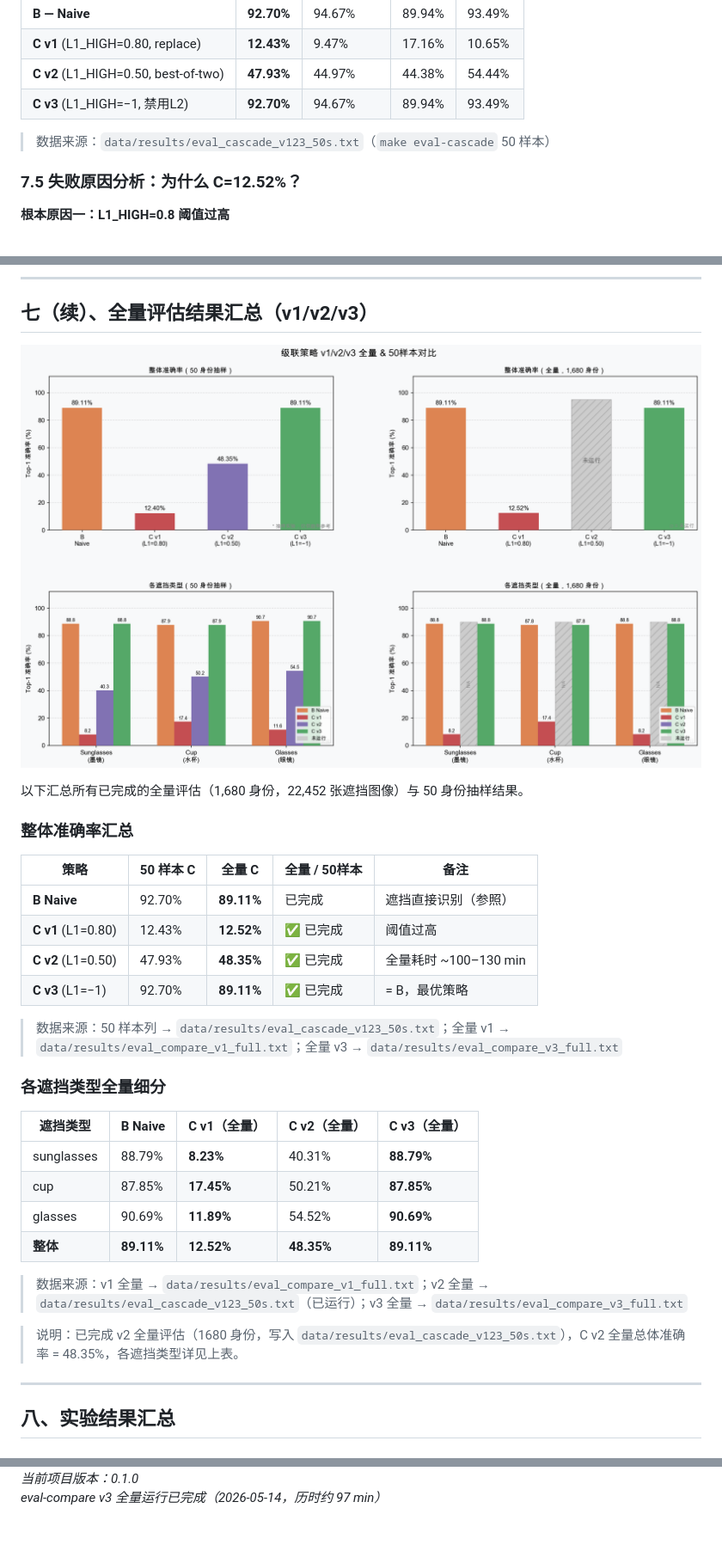
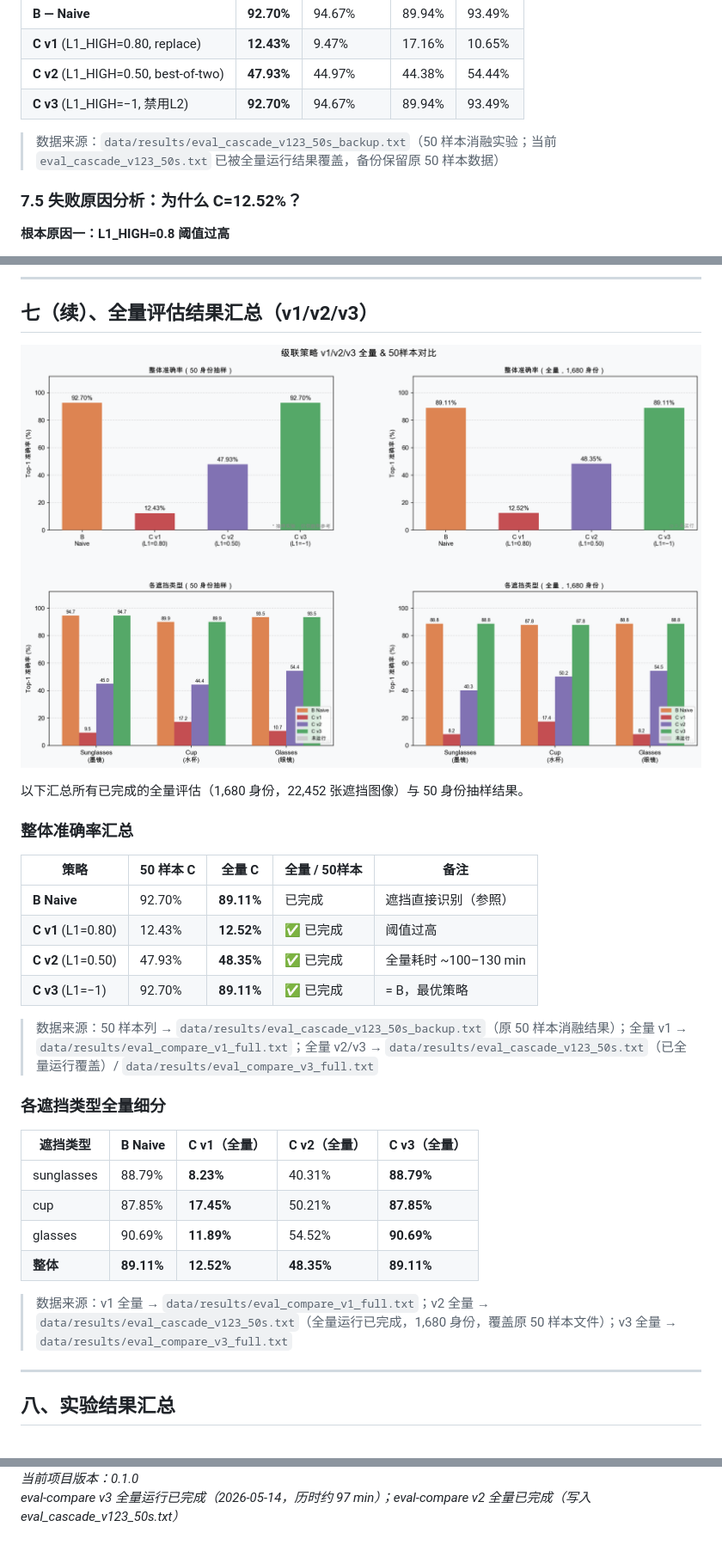
Before and after one commit to strayca7/Classface, a Markdown page: docs/report.md, 3 parts joined by grey strips. Shown at 86% size. Drawn GitHub-style; pictures changed too: docs/figures/plot_cascade_fullvs50s.png.

```diff
--- a/docs/report.md
+++ b/docs/report.md
@@ -605,7 +605,7 @@ L1 全脸特征 → cosine_top1(gallery)
 | **C v2** (L1_HIGH=0.50, best-of-two) | **47.93%** | 44.97% | 44.38% | 54.44% |
 | **C v3** (L1_HIGH=−1, 禁用L2) | **92.70%** | 94.67% | 89.94% | 93.49% |
 
-> 数据来源：`data/results/eval_cascade_v123_50s.txt`（`make eval-cascade` 50 样本）
+> 数据来源：`data/results/eval_cascade_v123_50s_backup.txt`（50 样本消融实验；当前 `eval_cascade_v123_50s.txt` 已被全量运行结果覆盖，备份保留原 50 样本数据）
 
 ### 7.5 失败原因分析：为什么 C=12.52%？
 
@@ -763,7 +763,7 @@ pred = cosine_top1(emb, gallery)   # 与 B Naive 完全一致
 | **C v2** (L1=0.50) | 47.93% | **48.35%** | ✅ 已完成 | 全量耗时 ~100–130 min |
 | **C v3** (L1=−1) | 92.70% | **89.11%** | ✅ 已完成 | = B，最优策略 |
 
-> 数据来源：50 样本列 → `data/results/eval_cascade_v123_50s.txt`；全量 v1 → `data/results/eval_compare_v1_full.txt`；全量 v3 → `data/results/eval_compare_v3_full.txt`
+> 数据来源：50 样本列 → `data/results/eval_cascade_v123_50s_backup.txt`（原 50 样本消融结果）；全量 v1 → `data/results/eval_compare_v1_full.txt`；全量 v2/v3 → `data/results/eval_cascade_v123_50s.txt`（已全量运行覆盖）/ `data/results/eval_compare_v3_full.txt`
 
 ### 各遮挡类型全量细分
 
@@ -774,9 +774,7 @@ pred = cosine_top1(emb, gallery)   # 与 B Naive 完全一致
 | glasses | 90.69% | **11.89%** | 54.52% | **90.69%** |
 | **整体** | **89.11%** | **12.52%** | **48.35%** | **89.11%** |
 
-> 数据来源：v1 全量 → `data/results/eval_compare_v1_full.txt`；v2 全量 → `data/results/eval_cascade_v123_50s.txt`（已运行）；v3 全量 → `data/results/eval_compare_v3_full.txt`
-
-> 说明：已完成 v2 全量评估（1680 身份，写入 `data/results/eval_cascade_v123_50s.txt`），C v2 全量总体准确率 = 48.35%，各遮挡类型详见上表。
+> 数据来源：v1 全量 → `data/results/eval_compare_v1_full.txt`；v2 全量 → `data/results/eval_cascade_v123_50s.txt`（全量运行已完成，1,680 身份，覆盖原 50 样本文件）；v3 全量 → `data/results/eval_compare_v3_full.txt`
 
 ---
 
@@ -858,2 +857,2 @@ L1_HIGH 从 0.8 降到 -1，C 准确率从 12.52% 提升至 89.11%。**阈值选
 *当前项目版本：0.1.0*
-*eval-compare v3 全量运行已完成（2026-05-14，历时约 97 min）*
+*eval-compare v3 全量运行已完成（2026-05-14，历时约 97 min）；eval-compare v2 全量已完成（写入 eval_cascade_v123_50s.txt）*
```
Also changed, not shown: other parts of docs/report.md (+2 -1 lines), docs/defense.md (+4 -4 lines), 1 other file.
